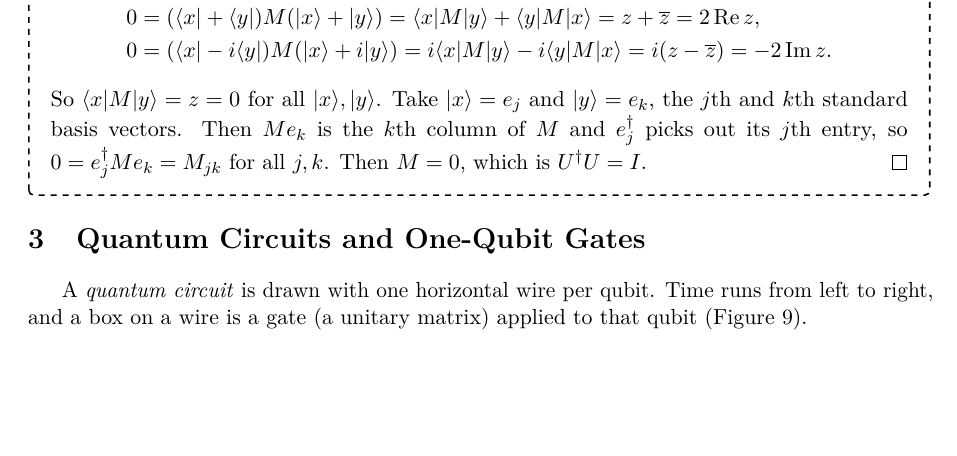
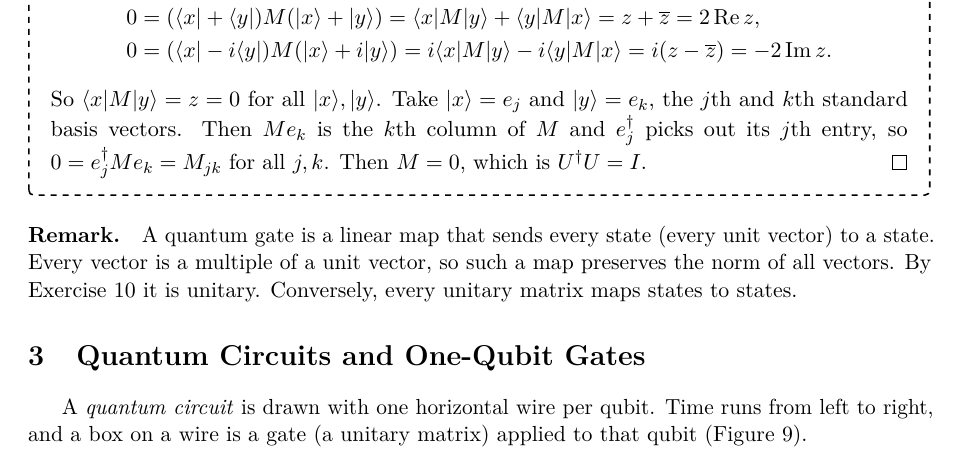
Before and after one commit to armaanamatya/qcclassnotes, a LaTeX document (scribes/main.tex, which reads scribes/tex/lecture_2026-09-15.tex): part of page 25 of 54, cut so that both start at the same text, the shorter picture padded with empty space. The pictures show the PDF file scribes/main.pdf that the author committed with the source.

Commit message:
Keep the remark that quantum gates are unitary: the classical gates section cites it

```diff
--- a/scribes/tex/lecture_2026-09-15.tex
+++ b/scribes/tex/lecture_2026-09-15.tex
@@ -118,10 +118,10 @@ product is defined. So $\left(U \ket{x}\right)^\dagger = \bra{x} U^\dagger$.
 % $U \ket{x} = 0$ then $\ket{x} = U^\dagger U \ket{x} = 0$, so $U$ is injective and so invertible.
 % Multiplying $U^\dagger U = I$ by $U^{-1}$ on the right gives $U^\dagger = U^{-1}$, so
 % $U U^\dagger = I$. So every unitary matrix is invertible, and its inverse $U^\dagger$ is again unitary.
-%
-% A quantum gate is a linear map that sends every state (every unit vector) to a state. Every vector
-% is a multiple of a unit vector, so such a map preserves the norm of all vectors. By
-% \cref{thm:unitary-0915} it is unitary. Conversely, every unitary matrix maps states to states.
+
+\paragraph{Remark.} A quantum gate is a linear map that sends every state (every unit vector) to a
+state. Every vector is a multiple of a unit vector, so such a map preserves the norm of all vectors.
+By \cref{thm:unitary-0915} it is unitary. Conversely, every unitary matrix maps states to states.
 
 \section{Quantum Circuits and One-Qubit Gates}
 
```
Also changed, not shown: scribes/main.pdf.
